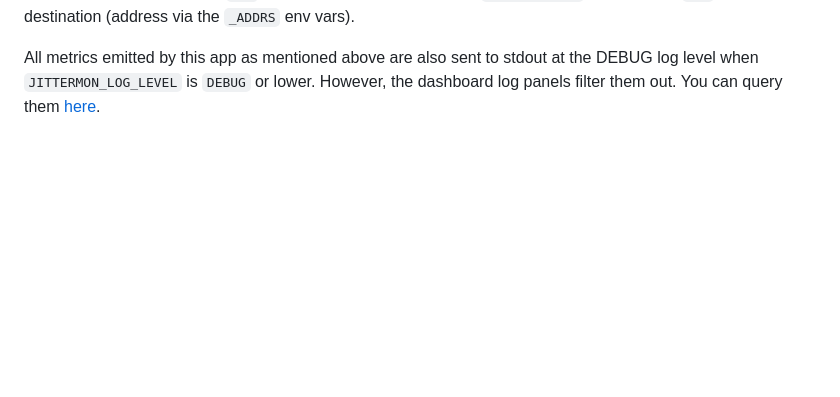
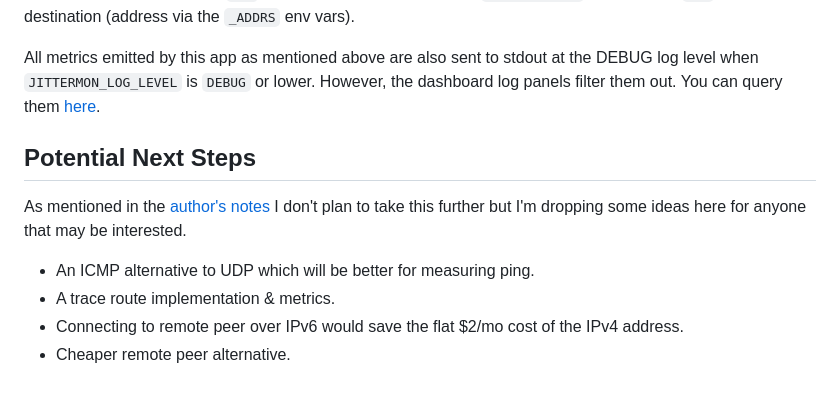
Before and after one commit to wafer-bw/jittermon, a Markdown page: .github/CONTRIBUTING.md, the part around the change. Drawn GitHub-style; blank space fills up the shorter version.

Commit message:
update contributing guide with some ideas

```diff
--- a/.github/CONTRIBUTING.md
+++ b/.github/CONTRIBUTING.md
@@ -65,3 +65,14 @@ Each metric will also have a `src` label for the source (ID via the
 All metrics emitted by this app as mentioned above are also sent to stdout at
 the DEBUG log level when `JITTERMON_LOG_LEVEL` is `DEBUG` or lower. However, the
 dashboard log panels filter them out. You can query them [here](http://localhost:3000/explore?schemaVersion=1&panes=%7B%2211e%22:%7B%22datasource%22:%22P8E80F9AEF21F6940%22,%22queries%22:%5B%7B%22refId%22:%22A%22,%22expr%22:%22%7Bcompose_project%3D%5C%22jittermon%5C%22,compose_service%3D%5C%22jittermon%5C%22%7D%22,%22queryType%22:%22range%22,%22datasource%22:%7B%22type%22:%22loki%22,%22uid%22:%22P8E80F9AEF21F6940%22%7D,%22editorMode%22:%22code%22,%22direction%22:%22backward%22%7D%5D,%22range%22:%7B%22from%22:%22now-1h%22,%22to%22:%22now%22%7D,%22panelsState%22:%7B%22logs%22:%7B%22visualisationType%22:%22logs%22%7D%7D%7D%7D&orgId=1).
+
+## Potential Next Steps
+As mentioned in the [author's notes](../README.md#authors-notes) I don't plan to
+take this further but I'm dropping some ideas here for anyone that may be
+interested.
+
+- An ICMP alternative to UDP which will be better for measuring ping.
+- A trace route implementation & metrics.
+- Connecting to remote peer over IPv6 would save the flat $2/mo cost of the IPv4
+  address.
+- Cheaper remote peer alternative.
```
